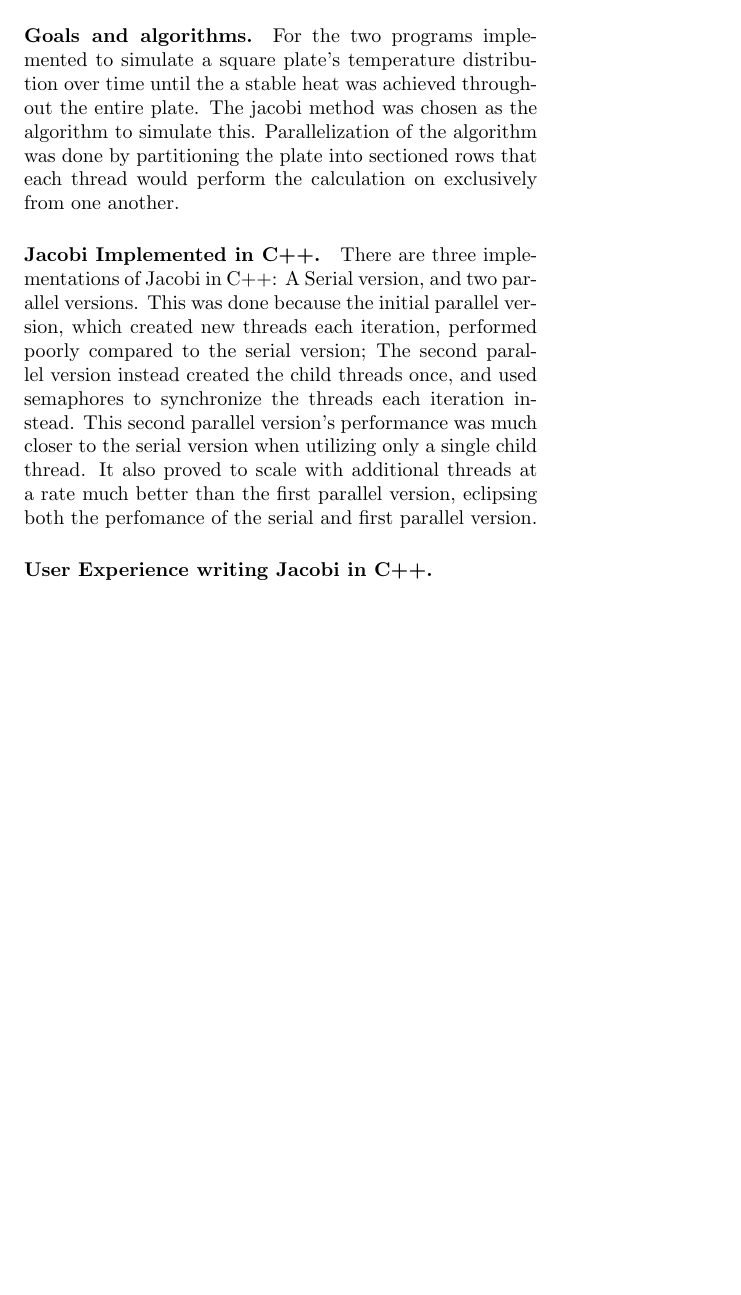
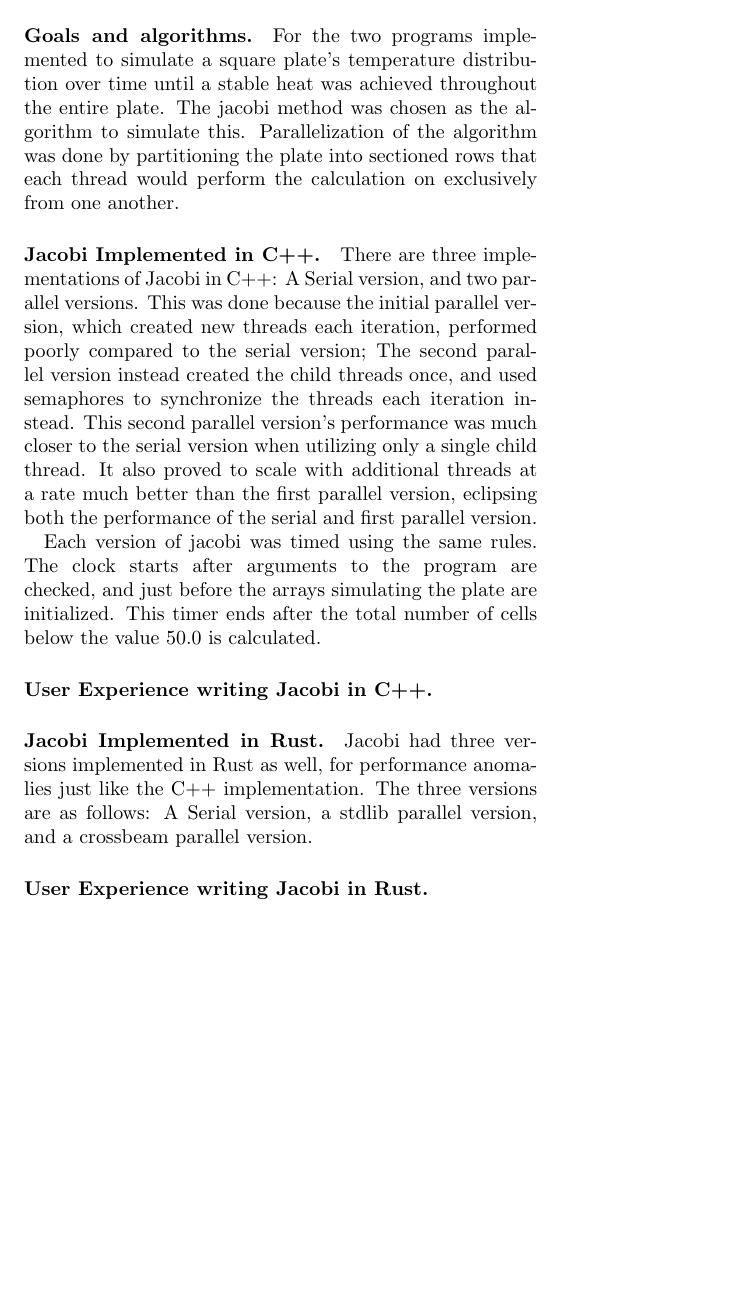
Before and after one commit to elarkham/Evaluating-Rust, a LaTeX document (doc/report/report.tex, which reads doc/report/jacobi.tex): part of page 3 of 3, cut so that both start at the same text, the shorter picture padded with empty space. Compiled offline with pdfLaTeX.

Commit message:
Add more to jacobi section, and commented notes

```diff
--- a/doc/report/jacobi.tex
+++ b/doc/report/jacobi.tex
@@ -1,13 +1,15 @@
 \chapter{Jacobi Plate Temperature Simulation}
 \paragraph{Goals and algorithms.}
 For the two programs implemented to simulate a square plate's temperature
-distribution over time until the a stable heat was achieved throughout the
+distribution over time until a stable heat was achieved throughout the
 entire plate. The jacobi method was chosen as the algorithm to simulate this.
 Parallelization of the algorithm was done by partitioning the plate into
 sectioned rows that each thread would perform the calculation on exclusively
 from one another.
 
 \paragraph{Jacobi Implemented in C++.}
+%NOTE(todd): Ethan, update this paragraph and add your input to the development
+% of the C++ version of jacobi please.
 There are three implementations of Jacobi in C++: A Serial version, and two
 parallel versions. This was done because the initial parallel version, which
 created new threads each iteration, performed poorly compared to the serial
@@ -16,6 +18,19 @@ and used semaphores to synchronize the threads each iteration instead. This
 second parallel version's performance was much closer to the serial version
 when utilizing only a single child thread. It also proved to scale with
 additional threads at a rate much better than the first parallel version,
-eclipsing both the perfomance of the serial and first parallel version.
+eclipsing both the performance of the serial and first parallel version.
+
+\par Each version of jacobi was timed using the same rules. The clock starts
+after arguments to the program are checked, and just before the arrays
+simulating the plate are initialized. This timer ends after the total number
+of cells below the value 50.0 is calculated.
 
 \paragraph{User Experience writing Jacobi in C++.}
+%TODO(todd): This is for Ethan.
+
+\paragraph{Jacobi Implemented in Rust.}
+Jacobi had three versions implemented in Rust as well, for performance anomalies
+just like the C++ implementation. The three versions are as follows: A Serial
+version, a stdlib parallel version, and a crossbeam parallel version.
+
+\paragraph{User Experience writing Jacobi in Rust.}
```
